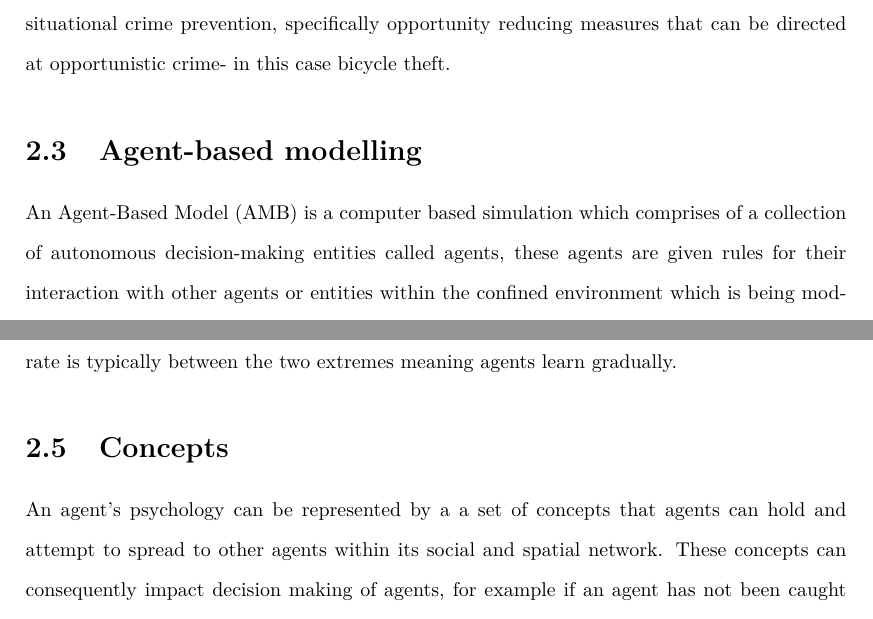
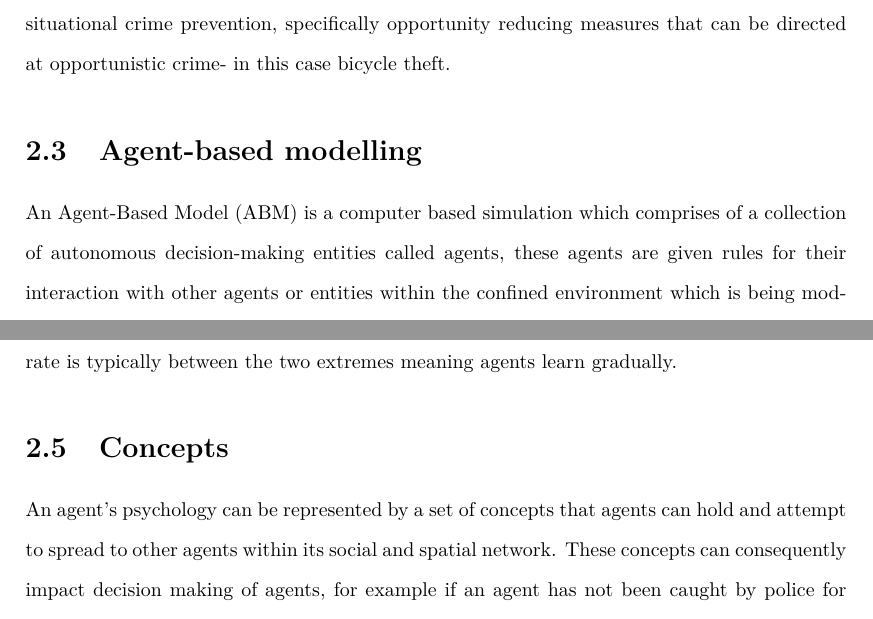
Before and after one commit to 3milyLiu/Dissertation, a LaTeX thesis (report/diss.tex): two parts of pages 10 and 15 of 75, joined at a grey line, cut so that both start at the same text. Compiled offline with pdfLaTeX.

Commit message:
Corrections

```diff
--- a/report/diss.tex
+++ b/report/diss.tex
@@ -12,7 +12,7 @@
 \studentID{1744993}
 \supervisor{Dr Simon Miles}
 
-\date{\today}
+\date{May 6, 2020}
 
 \abstractFile{FrontMatter/abstract.tex}
 \ackFile{FrontMatter/acknowledgements.tex} %Remove line if you do not want acknowledgements
@@ -50,7 +50,7 @@ Rational choice theory (RCT) describes humans as rational actors who calculate t
 
 
 \section{Agent-based modelling}
-An Agent-Based Model (AMB) is a computer based simulation which comprises of a collection of autonomous decision-making entities called agents, these agents are given rules for their interaction with other agents or entities within the confined environment which is being modelled. It is through these rules and interactions that patterns emerge \cite{abm}. Agents can represent individuals, groups or objects. Through the model iterations, each agent is able to assess its situation and make an informed decision as to its next steps via a set of probabilistic rules.\par
+An Agent-Based Model (ABM) is a computer based simulation which comprises of a collection of autonomous decision-making entities called agents, these agents are given rules for their interaction with other agents or entities within the confined environment which is being modelled. It is through these rules and interactions that patterns emerge \cite{abm}. Agents can represent individuals, groups or objects. Through the model iterations, each agent is able to assess its situation and make an informed decision as to its next steps via a set of probabilistic rules.\par
 
 An ABM comprises of two parts,the first being the system and the component being the second- this being the environment and the agent. The relationship between the system and the component element is key to ABM's. The system defines the environment that the agents are bound by and interact within and also the properties for the whole model. Agents receive input from this environment and this in turn affects the way agents function in terms of their set of rules. With this, agents have the ability to gather information and perform actions in response to the the system's input. \par
 
@@ -96,7 +96,7 @@ When utilising reinforcement learning, one has to consider three important facto
 The third issue with reinforcement learning is the learning rate, this is used to determine how new information affects the knowledge held by an agent. A low learning rate, a value near to 0, results in new information having a negligible effect on an agent's knowledge meaning they do not learn anything. A high learning rate, a value near to 1, results in a great amount of learning. The agent would in effect overwrite old knowledge and use the new knowledge in future instances. Whilst a maximal learning rate would be ideal, in the real world a learning rate is typically between the two extremes meaning agents learn gradually.
 
 \section{Concepts}
-An agent's psychology can be represented by a a set of concepts that agents can hold and attempt to spread to other agents within its social and spatial network. These concepts can consequently impact decision making of agents, for example if an agent has not been caught by police for theft previously, the agent would be likely to continue to partake in the action of thieving. As these concepts spread across the spatial and social network, they are strengthened as agents spread concepts to other agents, these concepts can affect an agent's decision making and thus their psychology. \par
+An agent's psychology can be represented by a set of concepts that agents can hold and attempt to spread to other agents within its social and spatial network. These concepts can consequently impact decision making of agents, for example if an agent has not been caught by police for theft previously, the agent would be likely to continue to partake in the action of thieving. As these concepts spread across the spatial and social network, they are strengthened as agents spread concepts to other agents, these concepts can affect an agent's decision making and thus their psychology. \par
 
 In the field of criminal offending, adult offenders have a proven re-offending rate of 28\% - as measured by the Ministry of Justice. A proven re-offence is defined as any offence committed in one-year follow-up from when the offender was initially released from custody, received a non-custodial conviction at court or received a caution \cite{moj20}. Measuring the true re-offending rate is difficult, they will underestimate the true level because a proportion of crime is left unsolved or undetected in the first instance. Although the figure is not completely accurate, it is plausible to conclude that a substantial amount of offenders stopped their criminal activities after they were cautioned, convicted or in custody. \par
 
```
Also changed, not shown: 3 other files.
